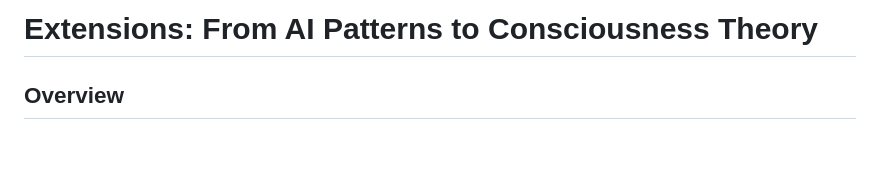
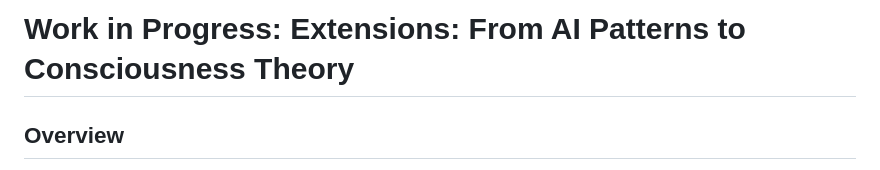
Before and after one commit to HillaryDanan/multi-geometric-attention, a Markdown page: extensions/README.md, the part around the change. Rendered like a GitHub page; blank space fills up the shorter version.

```diff
--- a/extensions/README.md
+++ b/extensions/README.md
@@ -1,4 +1,4 @@
-# Extensions: From AI Patterns to Consciousness Theory
+# Work in Progress: Extensions: From AI Patterns to Consciousness Theory
 
 ## Overview
 
```
